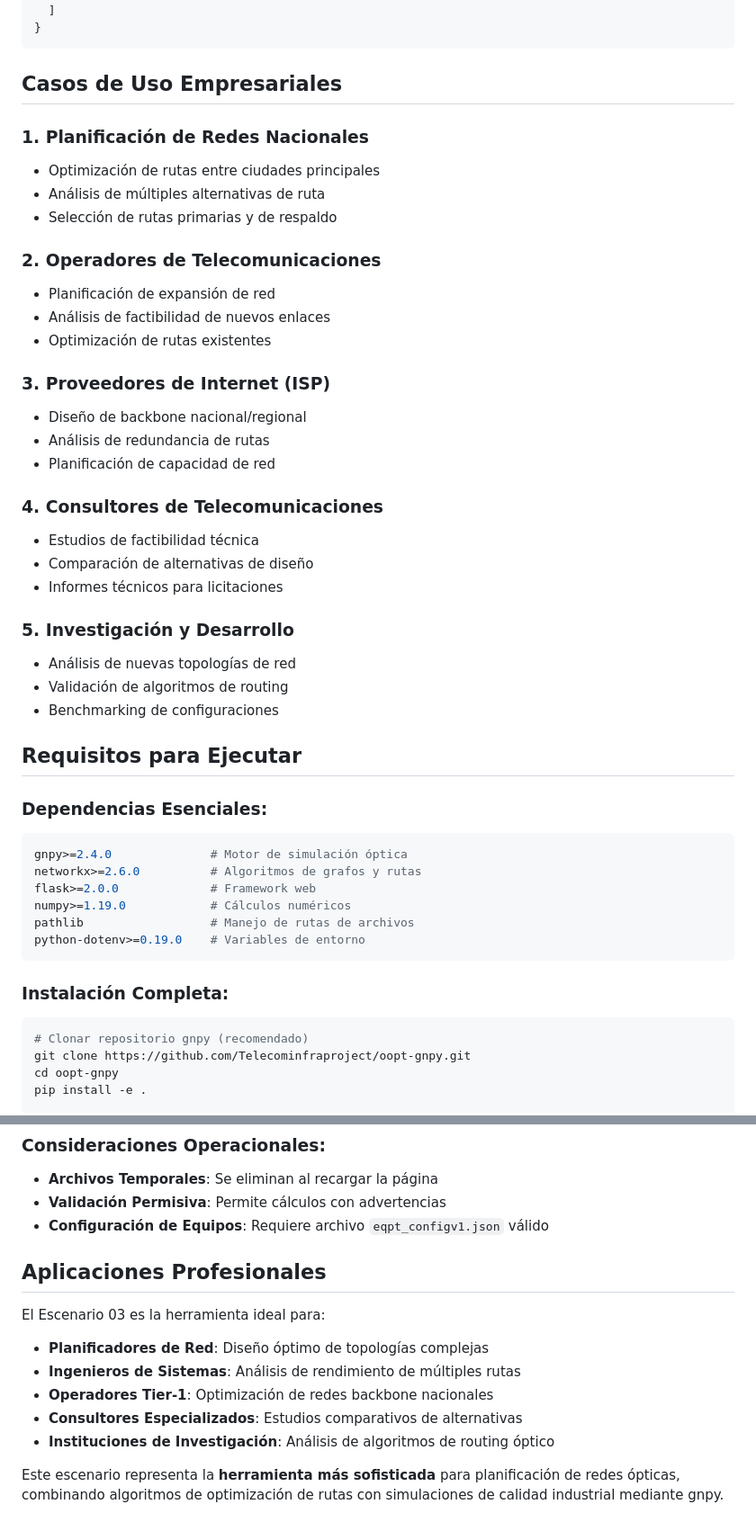
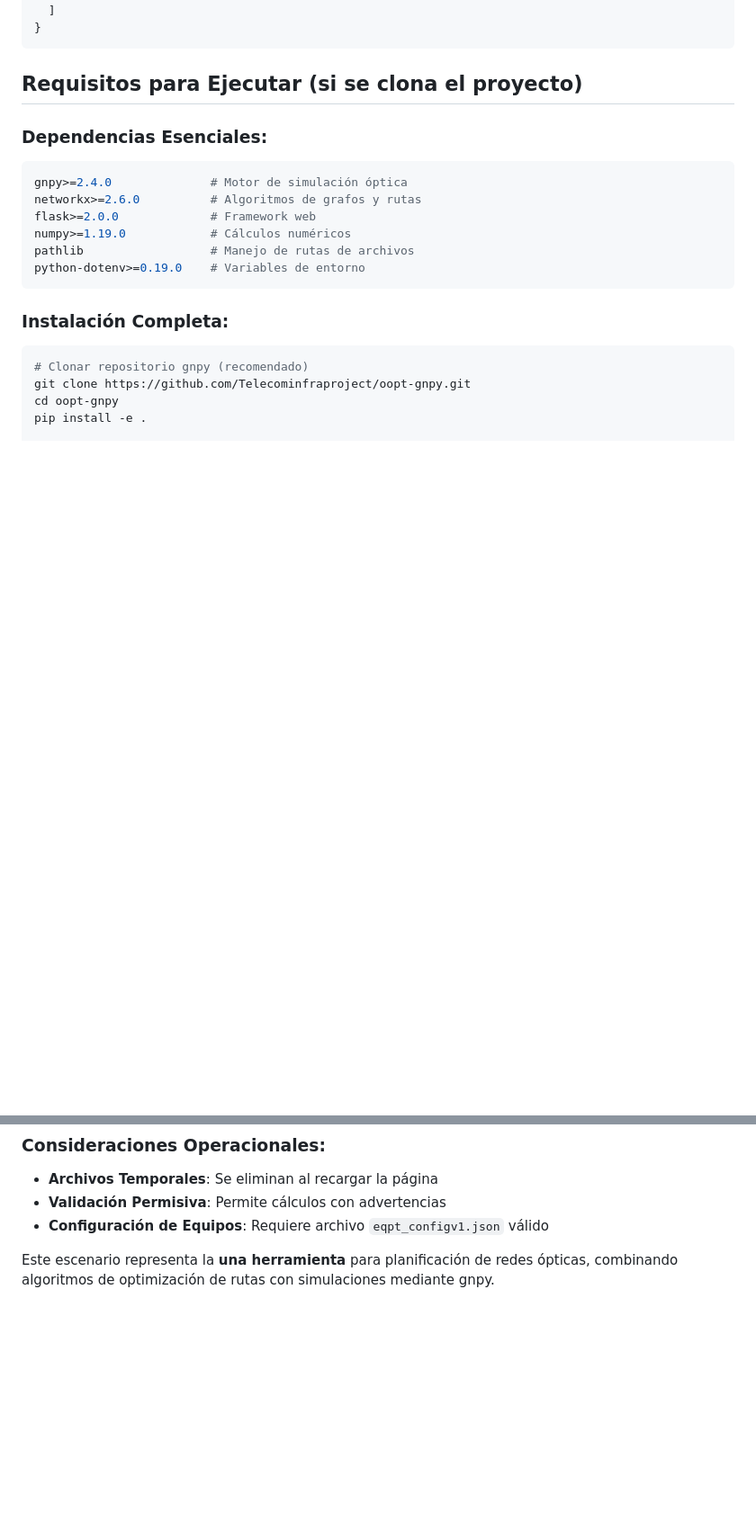
Before and after one commit to martinizin/gui_redp2p, a Markdown page: Escenario 03.md, 2 parts joined by grey strips. Shown: that part at 90% size. Rendered like a GitHub page; blank space fills up the shorter version.

````diff
--- a/Escenario 03.md
+++ b/Escenario 03.md
@@ -150,34 +150,7 @@ El **Escenario 03** es un sistema avanzado de **planificación y optimización d
 }
 ```
 
-## Casos de Uso Empresariales
-
-### 1. **Planificación de Redes Nacionales**
-- Optimización de rutas entre ciudades principales
-- Análisis de múltiples alternativas de ruta
-- Selección de rutas primarias y de respaldo
-
-### 2. **Operadores de Telecomunicaciones**
-- Planificación de expansión de red
-- Análisis de factibilidad de nuevos enlaces
-- Optimización de rutas existentes
-
-### 3. **Proveedores de Internet (ISP)**
-- Diseño de backbone nacional/regional
-- Análisis de redundancia de rutas
-- Planificación de capacidad de red
-
-### 4. **Consultores de Telecomunicaciones**
-- Estudios de factibilidad técnica
-- Comparación de alternativas de diseño
-- Informes técnicos para licitaciones
-
-### 5. **Investigación y Desarrollo**
-- Análisis de nuevas topologías de red
-- Validación de algoritmos de routing
-- Benchmarking de configuraciones
-
-## Requisitos para Ejecutar
+## Requisitos para Ejecutar (si se clona el proyecto)
 
 ### Dependencias Esenciales:
 ```python
@@ -347,14 +320,5 @@ for fiber in best_route['fibras']:
 - **Validación Permisiva**: Permite cálculos con advertencias
 - **Configuración de Equipos**: Requiere archivo `eqpt_configv1.json` válido
 
-## Aplicaciones Profesionales
 
-El Escenario 03 es la herramienta ideal para:
-
-- **Planificadores de Red**: Diseño óptimo de topologías complejas
-- **Ingenieros de Sistemas**: Análisis de rendimiento de múltiples rutas
-- **Operadores Tier-1**: Optimización de redes backbone nacionales
-- **Consultores Especializados**: Estudios comparativos de alternativas
-- **Instituciones de Investigación**: Análisis de algoritmos de routing óptico
-
-Este escenario representa la **herramienta más sofisticada** para planificación de redes ópticas, combinando algoritmos de optimización de rutas con simulaciones de calidad industrial mediante gnpy.
+Este escenario representa la **una herramienta** para planificación de redes ópticas, combinando algoritmos de optimización de rutas con simulaciones mediante gnpy.
````
